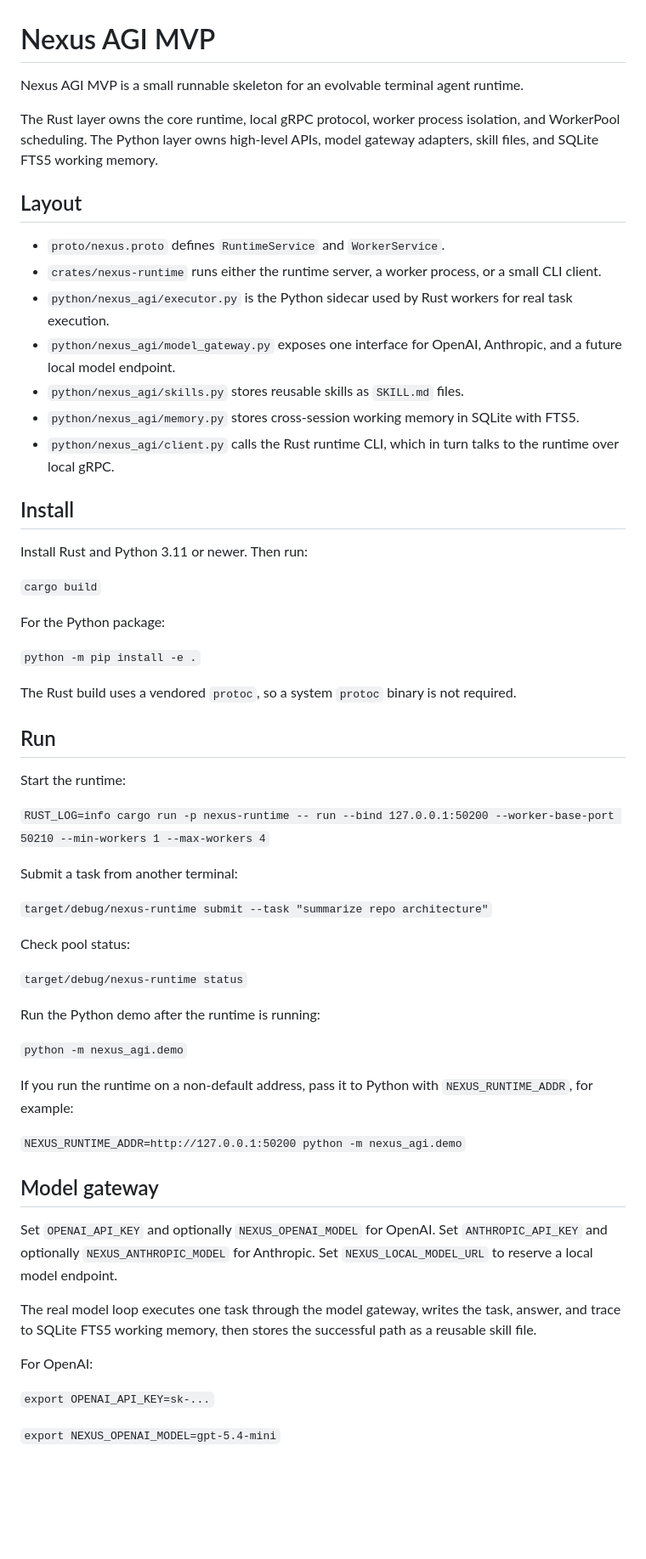
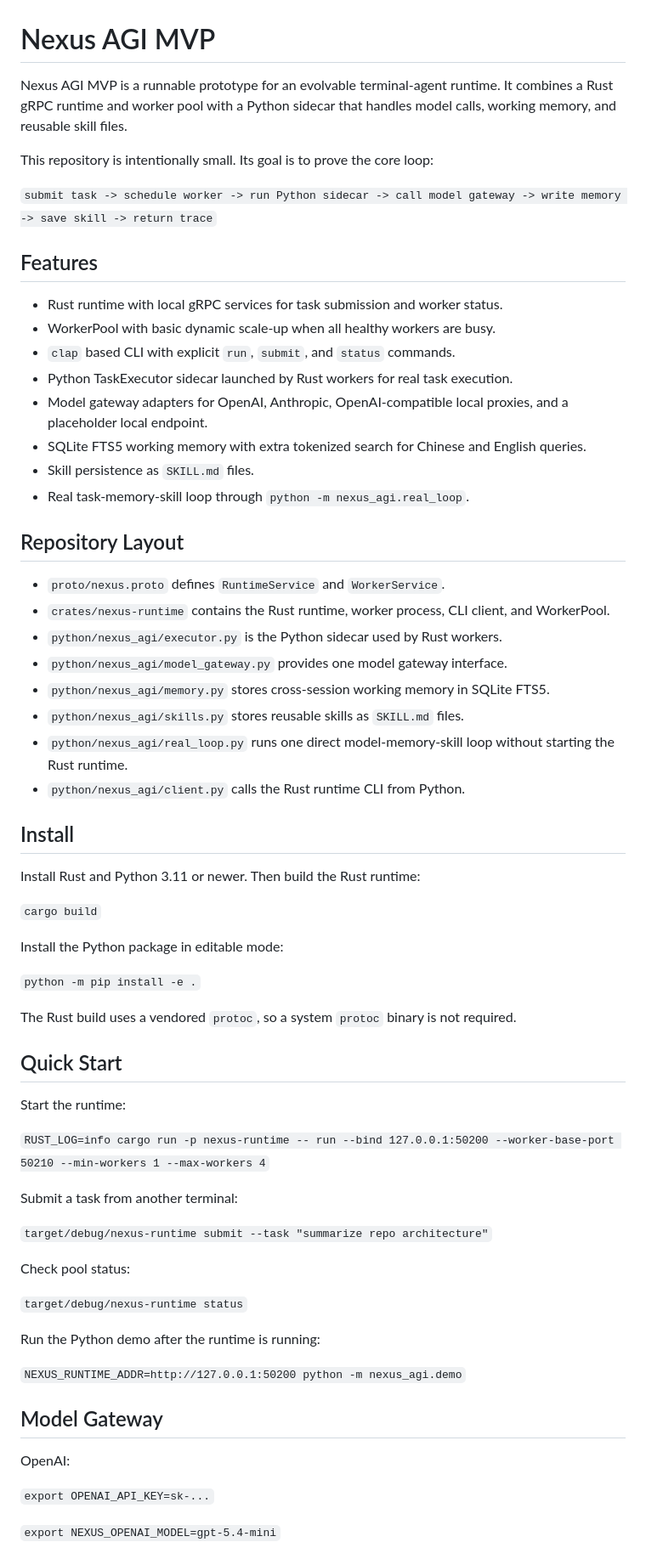
Before and after one commit to Yizutt/yizutt-agi-mvp, a Markdown page: README.md, the part around one of its changes. Shown at 85% size. Drawn GitHub-style; blank space fills up the shorter version.

Commit message:
Update documentation and add Chinese README

```diff
--- a/README.md
+++ b/README.md
@@ -1,32 +1,46 @@
 # Nexus AGI MVP
 
-Nexus AGI MVP is a small runnable skeleton for an evolvable terminal agent runtime.
+Nexus AGI MVP is a runnable prototype for an evolvable terminal-agent runtime. It combines a Rust gRPC runtime and worker pool with a Python sidecar that handles model calls, working memory, and reusable skill files.
 
-The Rust layer owns the core runtime, local gRPC protocol, worker process isolation, and WorkerPool scheduling. The Python layer owns high-level APIs, model gateway adapters, skill files, and SQLite FTS5 working memory.
+This repository is intentionally small. Its goal is to prove the core loop:
 
-## Layout
+`submit task -> schedule worker -> run Python sidecar -> call model gateway -> write memory -> save skill -> return trace`
+
+## Features
+
+- Rust runtime with local gRPC services for task submission and worker status.
+- WorkerPool with basic dynamic scale-up when all healthy workers are busy.
+- `clap` based CLI with explicit `run`, `submit`, and `status` commands.
+- Python TaskExecutor sidecar launched by Rust workers for real task execution.
+- Model gateway adapters for OpenAI, Anthropic, OpenAI-compatible local proxies, and a placeholder local endpoint.
+- SQLite FTS5 working memory with extra tokenized search for Chinese and English queries.
+- Skill persistence as `SKILL.md` files.
+- Real task-memory-skill loop through `python -m nexus_agi.real_loop`.
+
+## Repository Layout
 
 - `proto/nexus.proto` defines `RuntimeService` and `WorkerService`.
-- `crates/nexus-runtime` runs either the runtime server, a worker process, or a small CLI client.
-- `python/nexus_agi/executor.py` is the Python sidecar used by Rust workers for real task execution.
-- `python/nexus_agi/model_gateway.py` exposes one interface for OpenAI, Anthropic, and a future local model endpoint.
+- `crates/nexus-runtime` contains the Rust runtime, worker process, CLI client, and WorkerPool.
+- `python/nexus_agi/executor.py` is the Python sidecar used by Rust workers.
+- `python/nexus_agi/model_gateway.py` provides one model gateway interface.
+- `python/nexus_agi/memory.py` stores cross-session working memory in SQLite FTS5.
 - `python/nexus_agi/skills.py` stores reusable skills as `SKILL.md` files.
-- `python/nexus_agi/memory.py` stores cross-session working memory in SQLite with FTS5.
-- `python/nexus_agi/client.py` calls the Rust runtime CLI, which in turn talks to the runtime over local gRPC.
+- `python/nexus_agi/real_loop.py` runs one direct model-memory-skill loop without starting the Rust runtime.
+- `python/nexus_agi/client.py` calls the Rust runtime CLI from Python.
 
 ## Install
 
-Install Rust and Python 3.11 or newer. Then run:
+Install Rust and Python 3.11 or newer. Then build the Rust runtime:
 
 `cargo build`
 
-For the Python package:
+Install the Python package in editable mode:
 
 `python -m pip install -e .`
 
 The Rust build uses a vendored `protoc`, so a system `protoc` binary is not required.
 
-## Run
+## Quick Start
 
 Start the runtime:
 
@@ -42,19 +56,11 @@ Check pool status:
 
 Run the Python demo after the runtime is running:
 
-`python -m nexus_agi.demo`
-
-If you run the runtime on a non-default address, pass it to Python with `NEXUS_RUNTIME_ADDR`, for example:
-
 `NEXUS_RUNTIME_ADDR=http://127.0.0.1:50200 python -m nexus_agi.demo`
 
-## Model gateway
+## Model Gateway
 
-Set `OPENAI_API_KEY` and optionally `NEXUS_OPENAI_MODEL` for OpenAI. Set `ANTHROPIC_API_KEY` and optionally `NEXUS_ANTHROPIC_MODEL` for Anthropic. Set `NEXUS_LOCAL_MODEL_URL` to reserve a local model endpoint.
-
-The real model loop executes one task through the model gateway, writes the task, answer, and trace to SQLite FTS5 working memory, then stores the successful path as a reusable skill file.
-
-For OpenAI:
+OpenAI:
 
 `export OPENAI_API_KEY=sk-...`
 
```
Also changed, not shown: other parts of README.md (+37 -9 lines), README_CN.md (added, +135 -0 lines).
